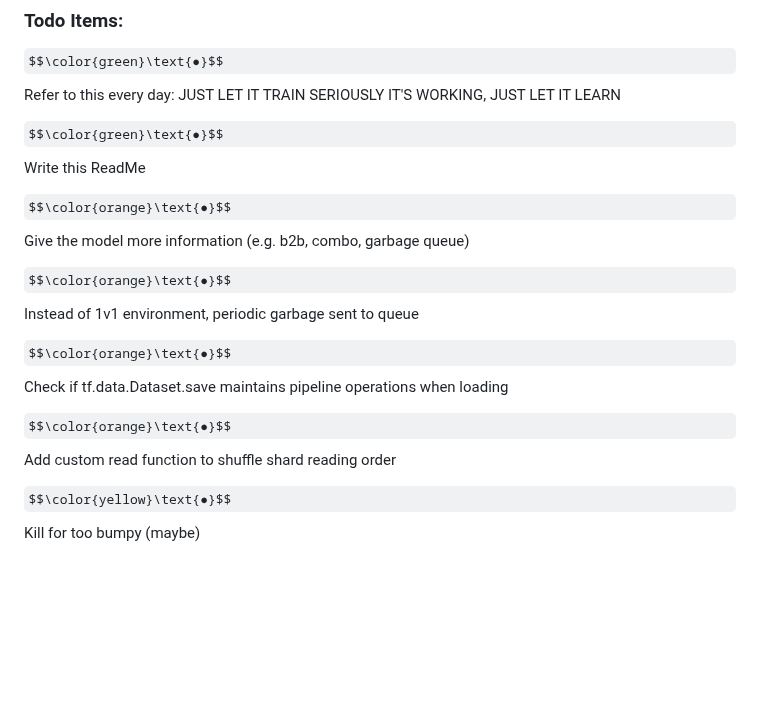
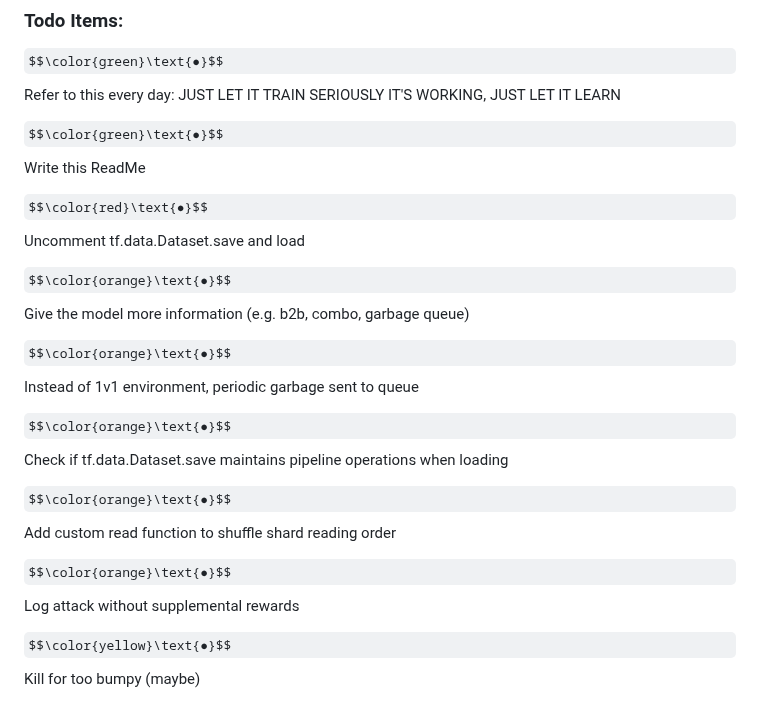
Before and after one commit to m-sher/QTris, a Markdown page: README.md, the part around the change. GitHub-like rendering; some formulas as TeX source; blank space fills up the shorter version.

```diff
--- a/README.md
+++ b/README.md
@@ -20,6 +20,8 @@ $$\color{green}\text{●}$$ Refer to this every day: JUST LET IT TRAIN SERIOUSLY
 
 $$\color{green}\text{●}$$ Write this ReadMe
 
+$$\color{red}\text{●}$$ Uncomment tf.data.Dataset.save and load
+
 $$\color{orange}\text{●}$$ Give the model more information (e.g. b2b, combo, garbage queue)
 
 $$\color{orange}\text{●}$$ Instead of 1v1 environment, periodic garbage sent to queue
@@ -27,6 +29,8 @@ $$\color{orange}\text{●}$$ Instead of 1v1 environment, periodic garbage sent t
 $$\color{orange}\text{●}$$ Check if tf.data.Dataset.save maintains pipeline operations when loading
 
 $$\color{orange}\text{●}$$ Add custom read function to shuffle shard reading order
+
+$$\color{orange}\text{●}$$ Log attack without supplemental rewards
 
 $$\color{yellow}\text{●}$$ Kill for too bumpy (maybe)
 
```
